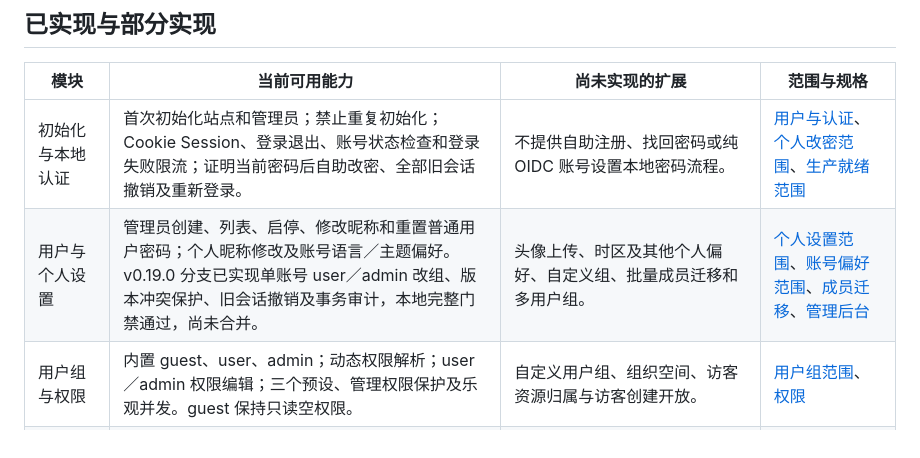
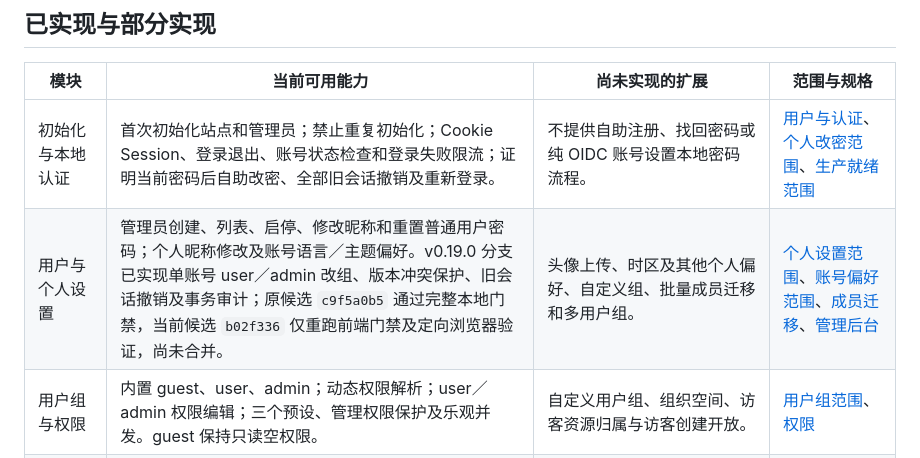
Before and after one commit to TomyJan/MoeURL, a Markdown page: docs/product/development-status.md, the part around the change. Rendered like a GitHub page.

```diff
--- a/docs/product/development-status.md
+++ b/docs/product/development-status.md
@@ -16,7 +16,7 @@
 | 模块 | 当前可用能力 | 尚未实现的扩展 | 范围与规格 |
 | --- | --- | --- | --- |
 | 初始化与本地认证 | 首次初始化站点和管理员；禁止重复初始化；Cookie Session、登录退出、账号状态检查和登录失败限流；证明当前密码后自助改密、全部旧会话撤销及重新登录。 | 不提供自助注册、找回密码或纯 OIDC 账号设置本地密码流程。 | [用户与认证](../specs/users-and-auth.md)、[个人改密范围](scope-v0.13.0.md)、[生产就绪范围](scope-v0.6.0.md) |
-| 用户与个人设置 | 管理员创建、列表、启停、修改昵称和重置普通用户密码；个人昵称修改及账号语言／主题偏好。v0.19.0 分支已实现单账号 user／admin 改组、版本冲突保护、旧会话撤销及事务审计，本地完整门禁通过，尚未合并。 | 头像上传、时区及其他个人偏好、自定义组、批量成员迁移和多用户组。 | [个人设置范围](scope-v0.1.2.md)、[账号偏好范围](scope-v0.15.0.md)、[成员迁移](scope-v0.19.0.md)、[管理后台](../specs/admin.md) |
+| 用户与个人设置 | 管理员创建、列表、启停、修改昵称和重置普通用户密码；个人昵称修改及账号语言／主题偏好。v0.19.0 分支已实现单账号 user／admin 改组、版本冲突保护、旧会话撤销及事务审计；原候选 `c9f5a0b5` 通过完整本地门禁，当前候选 `b02f336` 仅重跑前端门禁及定向浏览器验证，尚未合并。 | 头像上传、时区及其他个人偏好、自定义组、批量成员迁移和多用户组。 | [个人设置范围](scope-v0.1.2.md)、[账号偏好范围](scope-v0.15.0.md)、[成员迁移](scope-v0.19.0.md)、[管理后台](../specs/admin.md) |
 | 用户组与权限 | 内置 guest、user、admin；动态权限解析；user／admin 权限编辑；三个预设、管理权限保护及乐观并发。guest 保持只读空权限。 | 自定义用户组、组织空间、访客资源归属与访客创建开放。 | [用户组范围](scope-v0.5.0.md)、[权限](../specs/permissions.md) |
 | 短链基础管理 | 随机及权限控制的自定义短码，全局唯一且不可复用；个人与全站列表、分页、筛选、启停、目标地址编辑和软删除。v0.17.0 已通过 PR #198 合并当前列表多选、最多 100 条的原子批量启停与软删除。 | 跨页全选、归属转移和导入导出尚未开发。 | [短链](../specs/short-links.md)、[自定义短码](scope-v0.12.0.md)、[批量管理](scope-v0.17.0.md) |
 | 访问模式与生命周期 | direct、intermediate、confirmation；中间页 3–10 秒倒计时；过期时间；浏览器生成二维码；公开访问状态页。 | 模板选择和编辑、二维码样式配置、目标可达性检测与自动审核。 | [访问体验范围](scope-v0.2.0.md)、[确认页范围](scope-v0.4.0.md) |
```
Also changed, not shown: docs/implementation/v0.18.0-acceptance.md (+1 -1 lines).
